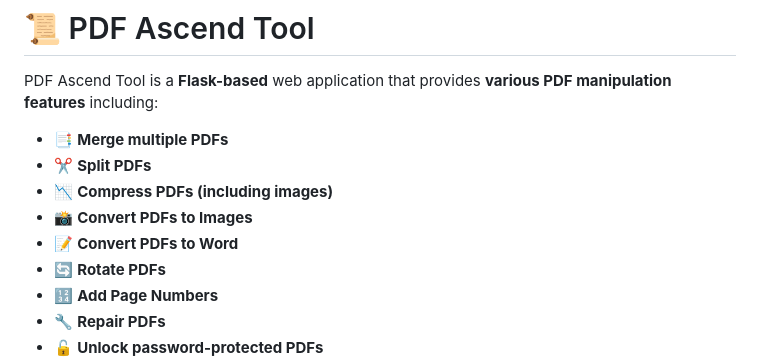
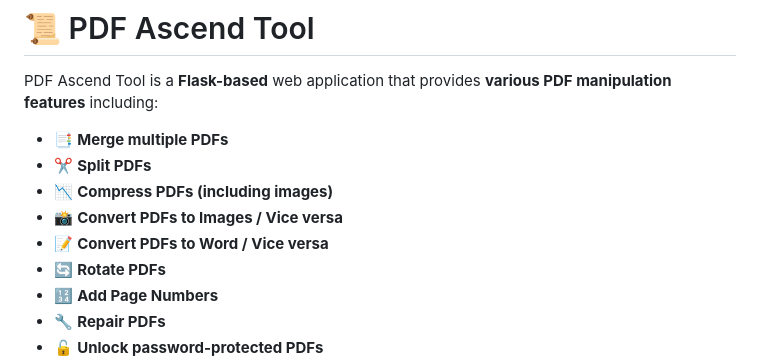
Before and after one commit to n1motv/Pdf-Ascend-Tool, a Markdown page: README.md, the part around the change. Rendered like a GitHub page.

```diff
--- a/README.md
+++ b/README.md
@@ -4,8 +4,8 @@ PDF Ascend Tool is a **Flask-based** web application that provides **various PDF
 - 📑 **Merge multiple PDFs**
 - ✂️ **Split PDFs**
 - 📉 **Compress PDFs (including images)**
-- 📸 **Convert PDFs to Images**
-- 📝 **Convert PDFs to Word**
+- 📸 **Convert PDFs to Images / Vice versa**
+- 📝 **Convert PDFs to Word / Vice versa**
 - 🔄 **Rotate PDFs**
 - 🔢 **Add Page Numbers**
 - 🔧 **Repair PDFs**
```
